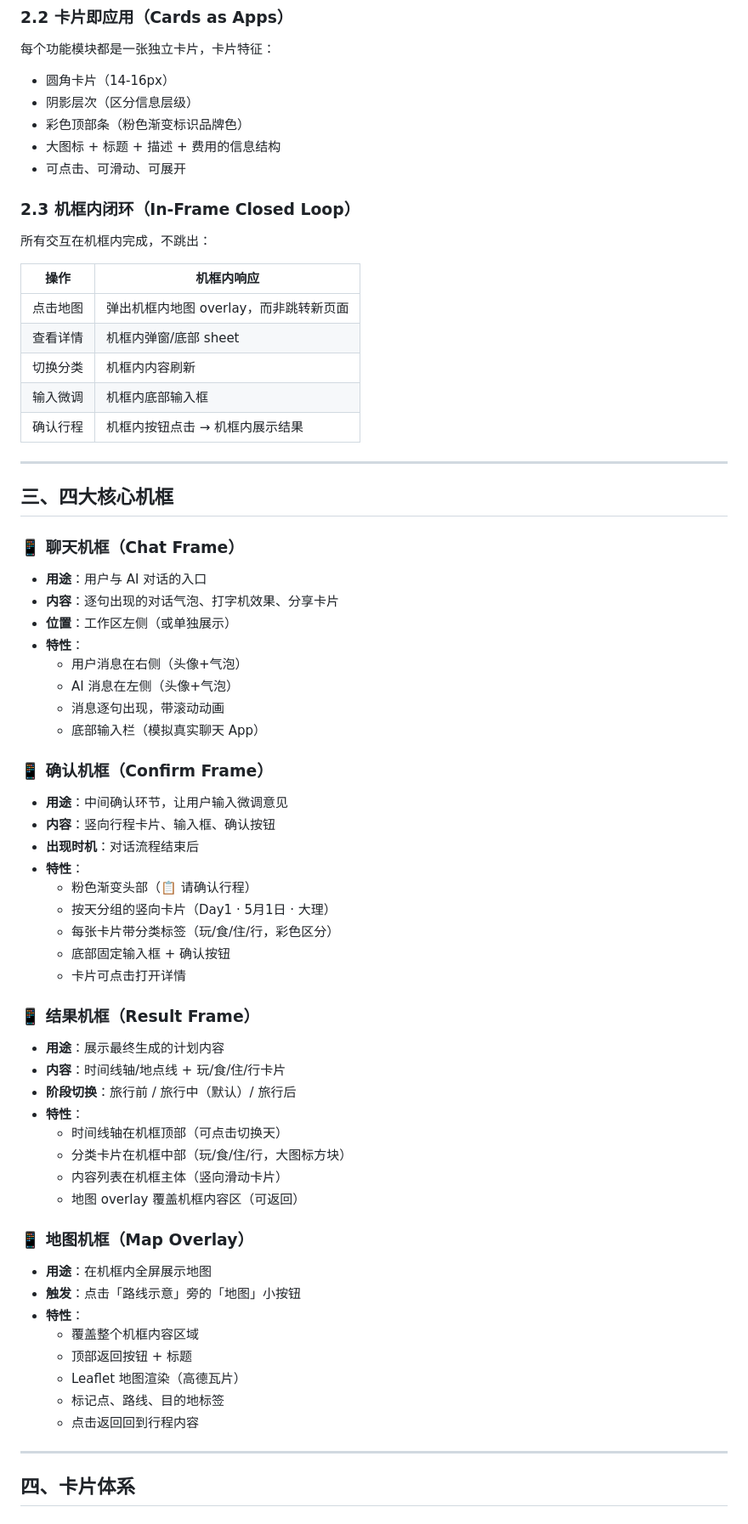
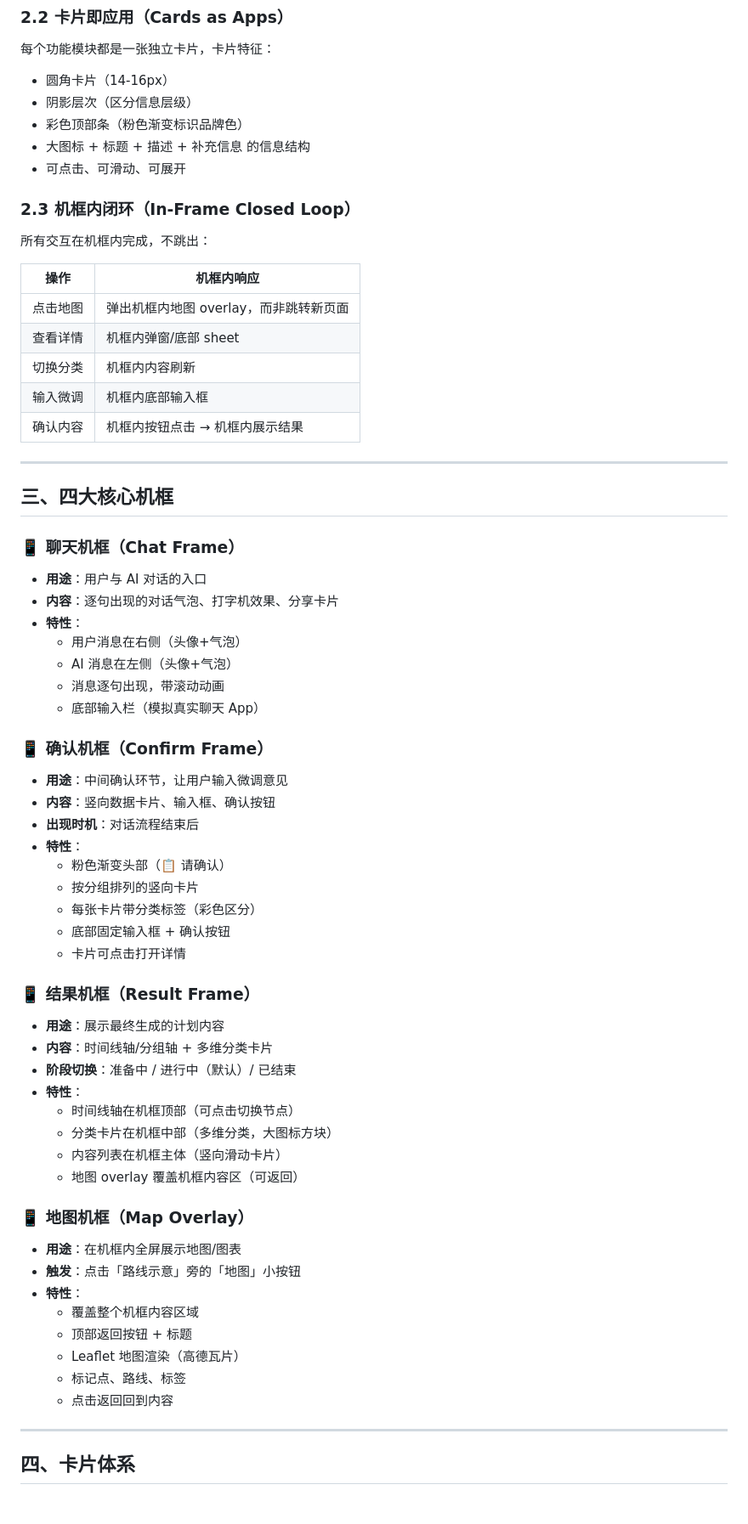
Before and after one commit to 26thE/travel-planner-demo, a Markdown page: SKILL.md, the part around one of its changes. Shown at 85% size. Drawn GitHub-style.

```diff
--- a/SKILL.md
+++ b/SKILL.md
@@ -47,7 +47,7 @@
 - 圆角卡片（14-16px）
 - 阴影层次（区分信息层级）
 - 彩色顶部条（粉色渐变标识品牌色）
-- 大图标 + 标题 + 描述 + 费用的信息结构
+- 大图标 + 标题 + 描述 + 补充信息 的信息结构
 - 可点击、可滑动、可展开
 
 ### 2.3 机框内闭环（In-Frame Closed Loop）
@@ -60,7 +60,7 @@
 | 查看详情 | 机框内弹窗/底部 sheet |
 | 切换分类 | 机框内内容刷新 |
 | 输入微调 | 机框内底部输入框 |
-| 确认行程 | 机框内按钮点击 → 机框内展示结果 |
+| 确认内容 | 机框内按钮点击 → 机框内展示结果 |
 
 ---
 
@@ -70,7 +70,6 @@
 
 - **用途**：用户与 AI 对话的入口
 - **内容**：逐句出现的对话气泡、打字机效果、分享卡片
-- **位置**：工作区左侧（或单独展示）
 - **特性**：
   - 用户消息在右侧（头像+气泡）
   - AI 消息在左侧（头像+气泡）
@@ -80,36 +79,36 @@
 ### 📱 确认机框（Confirm Frame）
 
 - **用途**：中间确认环节，让用户输入微调意见
-- **内容**：竖向行程卡片、输入框、确认按钮
+- **内容**：竖向数据卡片、输入框、确认按钮
 - **出现时机**：对话流程结束后
 - **特性**：
-  - 粉色渐变头部（📋 请确认行程）
-  - 按天分组的竖向卡片（Day1 · 5月1日 · 大理）
-  - 每张卡片带分类标签（玩/食/住/行，彩色区分）
+  - 粉色渐变头部（📋 请确认）
+  - 按分组排列的竖向卡片
+  - 每张卡片带分类标签（彩色区分）
   - 底部固定输入框 + 确认按钮
   - 卡片可点击打开详情
 
 ### 📱 结果机框（Result Frame）
 
 - **用途**：展示最终生成的计划内容
-- **内容**：时间线轴/地点线 + 玩/食/住/行卡片
-- **阶段切换**：旅行前 / 旅行中（默认）/ 旅行后
+- **内容**：时间线轴/分组轴 + 多维分类卡片
+- **阶段切换**：准备中 / 进行中（默认）/ 已结束
 - **特性**：
-  - 时间线轴在机框顶部（可点击切换天）
-  - 分类卡片在机框中部（玩/食/住/行，大图标方块）
+  - 时间线轴在机框顶部（可点击切换节点）
+  - 分类卡片在机框中部（多维分类，大图标方块）
   - 内容列表在机框主体（竖向滑动卡片）
   - 地图 overlay 覆盖机框内容区（可返回）
 
 ### 📱 地图机框（Map Overlay）
 
-- **用途**：在机框内全屏展示地图
+- **用途**：在机框内全屏展示地图/图表
 - **触发**：点击「路线示意」旁的「地图」小按钮
 - **特性**：
   - 覆盖整个机框内容区域
   - 顶部返回按钮 + 标题
   - Leaflet 地图渲染（高德瓦片）
-  - 标记点、路线、目的地标签
-  - 点击返回回到行程内容
+  - 标记点、路线、标签
+  - 点击返回回到内容
 
 ---
 
```
Also changed, not shown: other parts of SKILL.md (+75 -70 lines).
